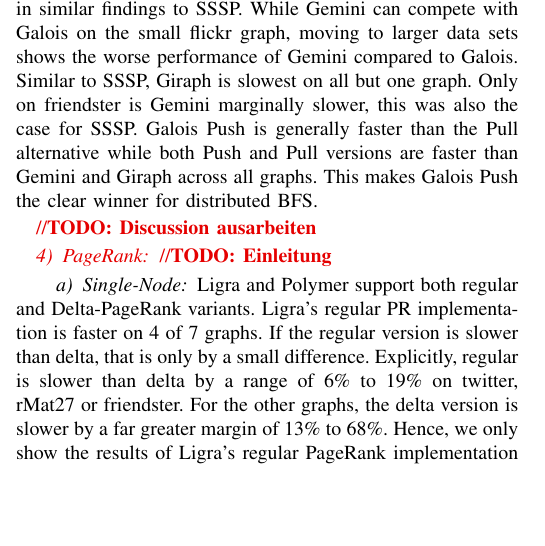
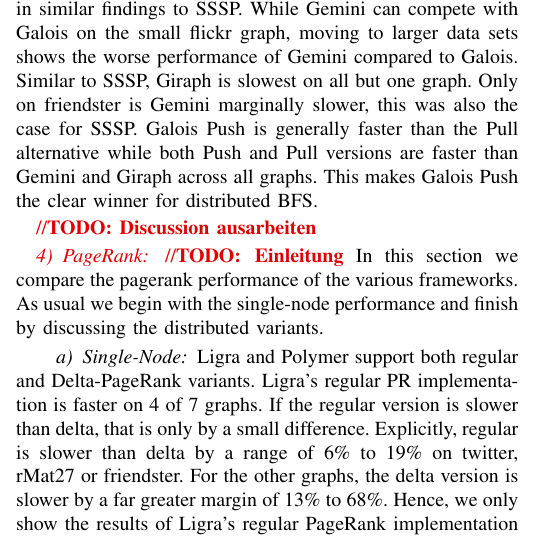
Before and after one commit to SerenGTI/Forschungsprojekt, a LaTeX paper (documentation/paper/main.tex, which reads documentation/paper/sections/results/pr.tex): part of one column of page 9 of 14, cut so that both start at the same text, the shorter picture padded with empty space. Compiled offline with pdfLaTeX; a missing font is replaced by an installed copy or a similar font; a LaTeX package or settings file that is missing is left out.

Commit message:
pagerank introduction

```diff
--- a/documentation/paper/sections/results/pr.tex
+++ b/documentation/paper/sections/results/pr.tex
@@ -3,6 +3,7 @@
 
 \subsubsection{PageRank}
 \todo{Einleitung}
+In this section we compare the pagerank performance of the various frameworks. As usual we begin with the single-node performance and finish by discussing the distributed variants.
 
 \paragraph{Single-Node}
 Ligra and Polymer support both regular and Delta-PageRank variants.
```
Also changed, not shown: documentation/paper/main.pdf.
